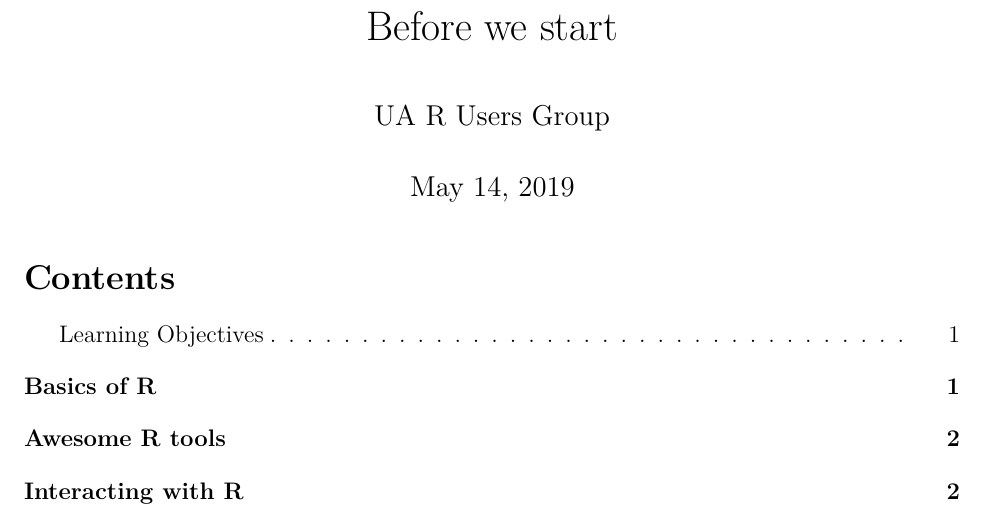
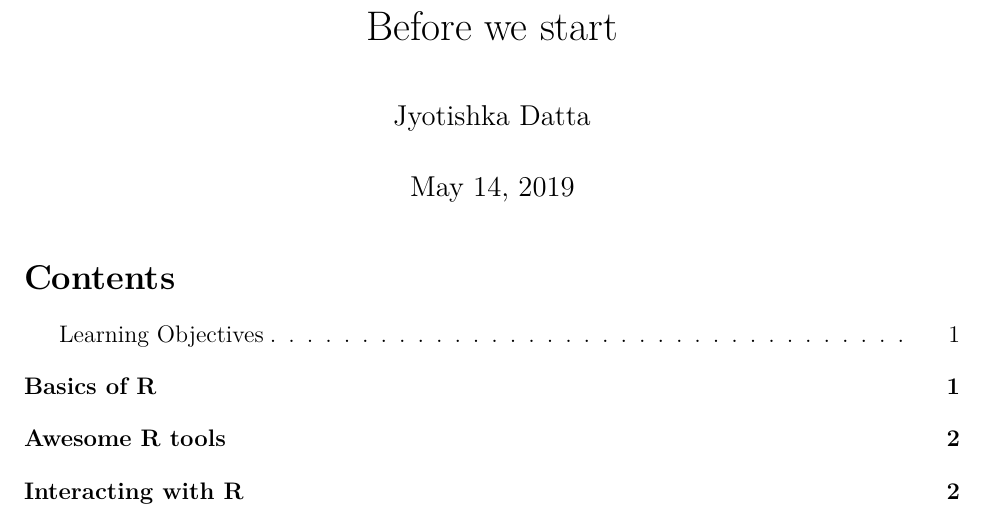
Before and after one commit to DattaHub/BeginneR, an R Markdown document (R-markdown/01-what-is-R.Rmd): part of page 1 of 6, cut so that both start at the same text. Rendered offline with R 4.5, knitr and Pandoc, then LaTeX, with nearby package versions.

Commit message:
Update 01-what-is-R.Rmd

```diff
--- a/R-markdown/01-what-is-R.Rmd
+++ b/R-markdown/01-what-is-R.Rmd
@@ -1,6 +1,6 @@
 ---
 title: Before we start
-author: "UA R Users Group"
+author: "Jyotishka Datta"
 date: "May 14, 2019"
 output:
   pdf_document:
```
Also changed, not shown: R-markdown/01-what-is-R.Rmd (7 more changed lines).
